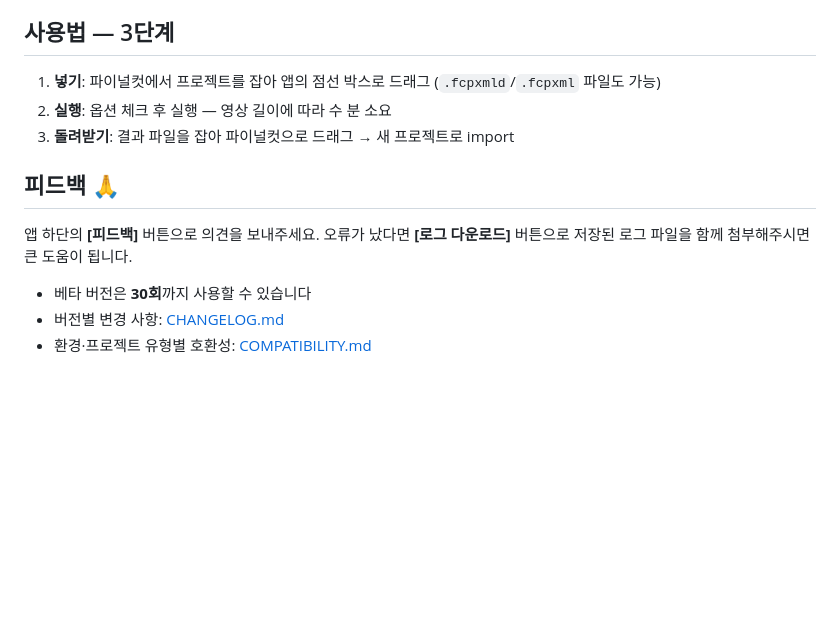
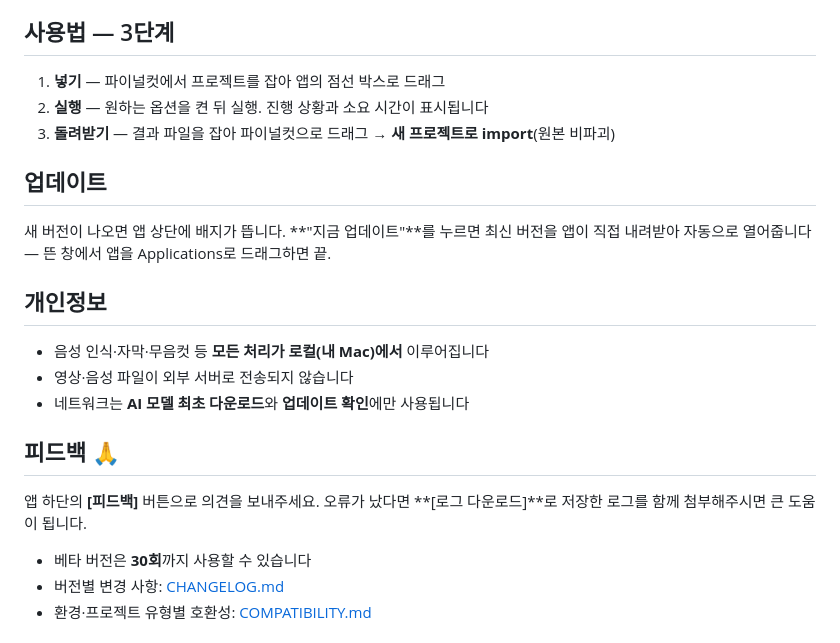
Before and after one commit to groundroot/fcp-autocut, a Markdown page: README.md, the part around one of its changes. Drawn GitHub-style; blank space fills up the shorter version.

```diff
--- a/README.md
+++ b/README.md
@@ -53,14 +69,23 @@
 
 ## 사용법 — 3단계
 
-1. **넣기**: 파이널컷에서 프로젝트를 잡아 앱의 점선 박스로 드래그 (`.fcpxmld`/`.fcpxml` 파일도 가능)
-2. **실행**: 옵션 체크 후 실행 — 영상 길이에 따라 수 분 소요
-3. **돌려받기**: 결과 파일을 잡아 파이널컷으로 드래그 → 새 프로젝트로 import
+1. **넣기** — 파이널컷에서 프로젝트를 잡아 앱의 점선 박스로 드래그
+2. **실행** — 원하는 옵션을 켠 뒤 실행. 진행 상황과 소요 시간이 표시됩니다
+3. **돌려받기** — 결과 파일을 잡아 파이널컷으로 드래그 → **새 프로젝트로 import**(원본 비파괴)
+
+## 업데이트
+
+새 버전이 나오면 앱 상단에 배지가 뜹니다. **"지금 업데이트"**를 누르면 최신 버전을 앱이 직접 내려받아 자동으로 열어줍니다 — 뜬 창에서 앱을 Applications로 드래그하면 끝.
+
+## 개인정보
+
+- 음성 인식·자막·무음컷 등 **모든 처리가 로컬(내 Mac)에서** 이루어집니다
+- 영상·음성 파일이 외부 서버로 전송되지 않습니다
+- 네트워크는 **AI 모델 최초 다운로드**와 **업데이트 확인**에만 사용됩니다
 
 ## 피드백 🙏
 
-앱 하단의 **[피드백]** 버튼으로 의견을 보내주세요. 오류가 났다면 **[로그 다운로드]** 버튼으로
-저장된 로그 파일을 함께 첨부해주시면 큰 도움이 됩니다.
+앱 하단의 **[피드백]** 버튼으로 의견을 보내주세요. 오류가 났다면 **[로그 다운로드]**로 저장한 로그를 함께 첨부해주시면 큰 도움이 됩니다.
 
 - 베타 버전은 **30회**까지 사용할 수 있습니다
 - 버전별 변경 사항: [CHANGELOG.md](CHANGELOG.md)
```
Also changed, not shown: other parts of README.md (+45 -29 lines), icon.png (added), 1 other file.
